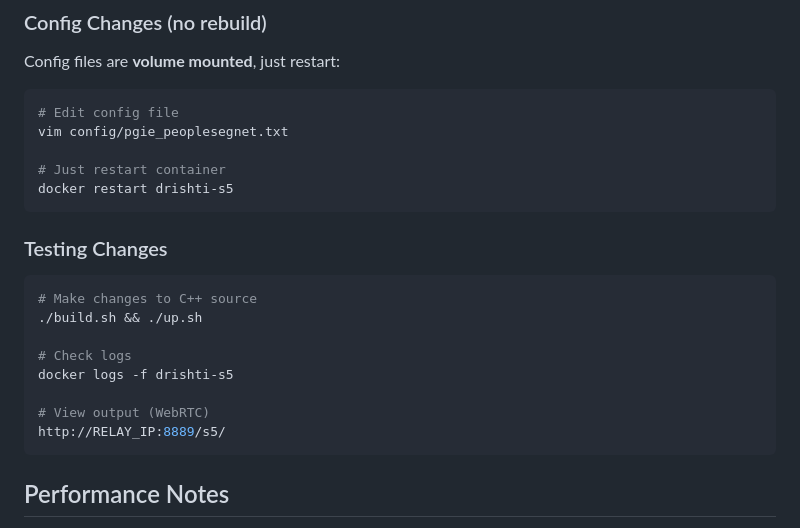
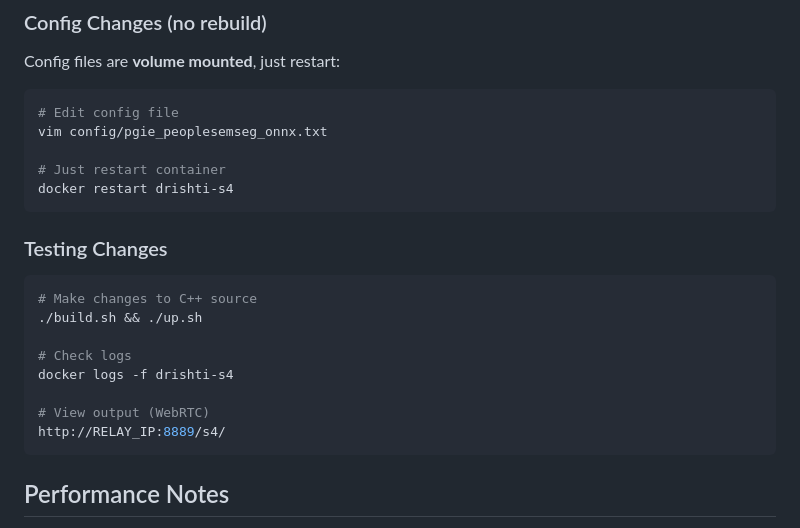
Before and after one commit to prafulrana/d_final, a Markdown page: STRUCTURE.md, the part around one of its changes. Rendered like a GitHub page.

````diff
--- a/STRUCTURE.md
+++ b/STRUCTURE.md
@@ -256,10 +262,10 @@ Config files are **volume mounted**, just restart:
 
 ```bash
 # Edit config file
-vim config/pgie_peoplesegnet.txt
+vim config/pgie_peoplesemseg_onnx.txt
 
 # Just restart container
-docker restart drishti-s5
+docker restart drishti-s4
 ```
 
 ### Testing Changes
@@ -269,10 +275,10 @@ docker restart drishti-s5
 ./build.sh && ./up.sh
 
 # Check logs
-docker logs -f drishti-s5
+docker logs -f drishti-s4
 
 # View output (WebRTC)
-http://RELAY_IP:8889/s5/
+http://RELAY_IP:8889/s4/
 ```
 
 ## Performance Notes
````
Also changed, not shown: other parts of STRUCTURE.md (+20 -14 lines), AGENTS.md (+25 -20 lines), STANDARDS.md (+5 -5 lines).
